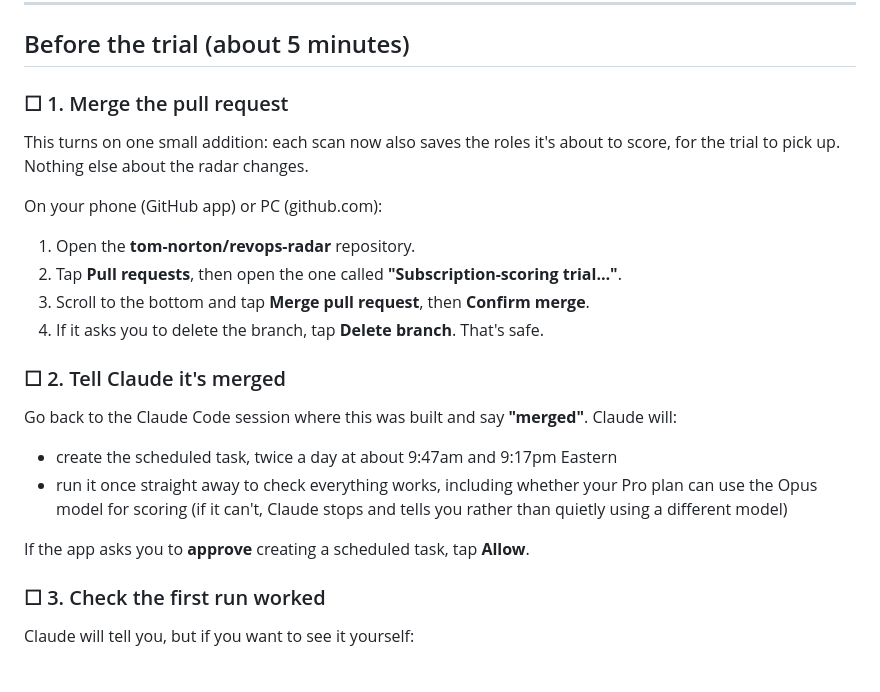
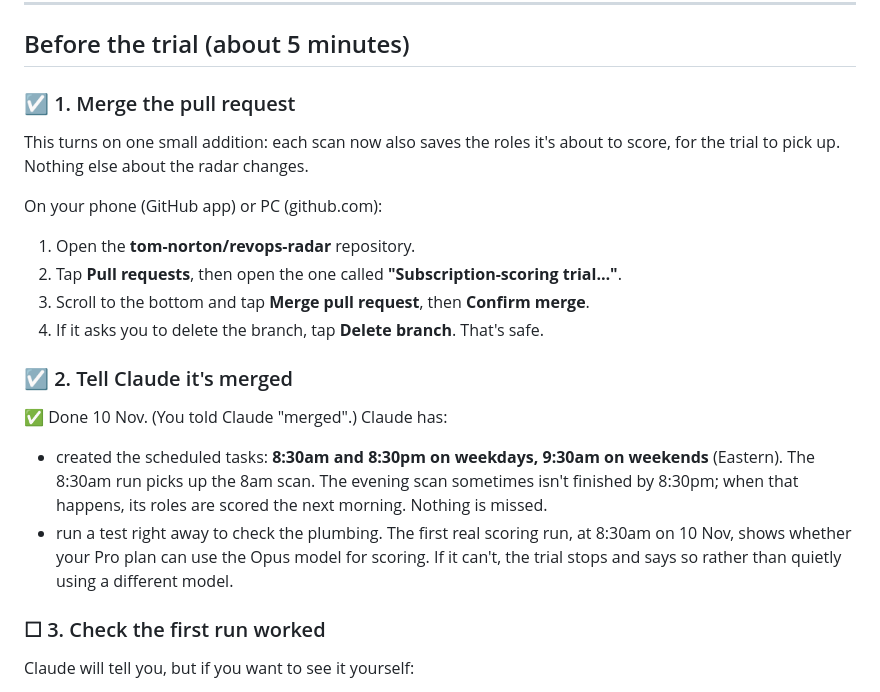
Before and after one commit to tom-norton/revops-radar, a Markdown page: MIGRATION-CHECKLIST.md, the part around the change. GitHub-like rendering.

Commit message:
Checklist: trial runs 8:30am/8:30pm weekdays, 9:30am weekends
Co-Authored-By: Claude Opus 5.5 <noreply@anthropic.com>
Claude-Session: https://claude.ai/code/session_017vYGyaoNhct531RfKFBwHj

```diff
--- a/MIGRATION-CHECKLIST.md
+++ b/MIGRATION-CHECKLIST.md
@@ -12,7 +12,7 @@ plus your own notes on how much of your weekly Pro limit it used. Then you decid
 
 ## Before the trial (about 5 minutes)
 
-### ☐ 1. Merge the pull request
+### ☑ 1. Merge the pull request
 This turns on one small addition: each scan now also saves the roles it's about to score,
 for the trial to pick up. Nothing else about the radar changes.
 
@@ -22,14 +22,14 @@ On your phone (GitHub app) or PC (github.com):
 3. Scroll to the bottom and tap **Merge pull request**, then **Confirm merge**.
 4. If it asks you to delete the branch, tap **Delete branch**. That's safe.
 
-### ☐ 2. Tell Claude it's merged
-Go back to the Claude Code session where this was built and say **"merged"**. Claude will:
-- create the scheduled task, twice a day at about 9:47am and 9:17pm Eastern
-- run it once straight away to check everything works, including whether your Pro plan can
-  use the Opus model for scoring (if it can't, Claude stops and tells you rather than
-  quietly using a different model)
-
-If the app asks you to **approve** creating a scheduled task, tap **Allow**.
+### ☑ 2. Tell Claude it's merged
+✅ Done 10 Nov. (You told Claude "merged".) Claude has:
+- created the scheduled tasks: **8:30am and 8:30pm on weekdays, 9:30am on weekends**
+  (Eastern). The 8:30am run picks up the 8am scan. The evening scan sometimes isn't finished
+  by 8:30pm; when that happens, its roles are scored the next morning. Nothing is missed.
+- run a test right away to check the plumbing. The first real scoring run, at 8:30am on
+  10 Nov, shows whether your Pro plan can use the Opus model for scoring. If it can't, the
+  trial stops and says so rather than quietly using a different model.
 
 ### ☐ 3. Check the first run worked
 Claude will tell you, but if you want to see it yourself:
```
